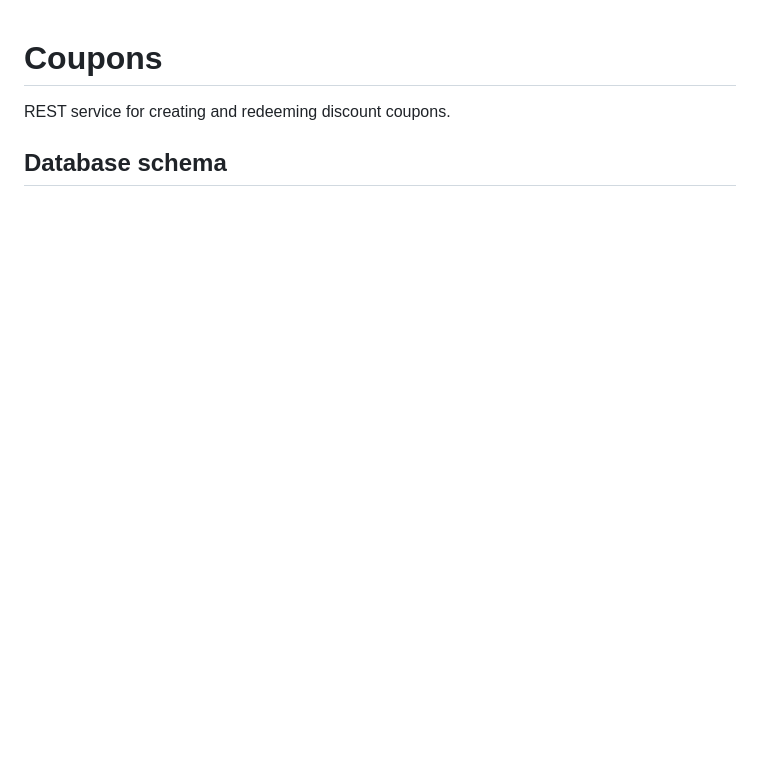
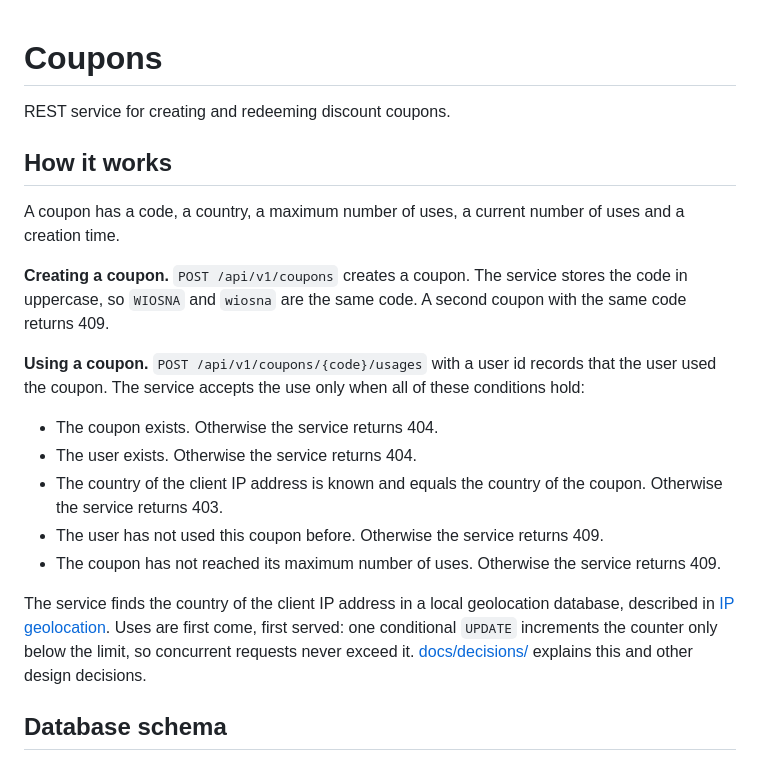
Before and after one commit to stodolkiewicz/coupons, a Markdown page: README.md, the part around one of its changes. GitHub-like rendering; blank space fills up the shorter version.

```diff
--- a/README.md
+++ b/README.md
@@ -1,6 +1,27 @@
 # Coupons
 
 REST service for creating and redeeming discount coupons.
+
+## How it works
+
+A coupon has a code, a country, a maximum number of uses, a current number of uses and a creation time.
+
+**Creating a coupon.** `POST /api/v1/coupons` creates a coupon.
+The service stores the code in uppercase, so `WIOSNA` and `wiosna` are the same code.
+A second coupon with the same code returns 409.
+
+**Using a coupon.** `POST /api/v1/coupons/{code}/usages` with a user id records that the user used the coupon.
+The service accepts the use only when all of these conditions hold:
+
+- The coupon exists. Otherwise the service returns 404.
+- The user exists. Otherwise the service returns 404.
+- The country of the client IP address is known and equals the country of the coupon. Otherwise the service returns 403.
+- The user has not used this coupon before. Otherwise the service returns 409.
+- The coupon has not reached its maximum number of uses. Otherwise the service returns 409.
+
+The service finds the country of the client IP address in a local geolocation database, described in [IP geolocation](#ip-geolocation).
+Uses are first come, first served: one conditional `UPDATE` increments the counter only below the limit, so concurrent requests never exceed it.
+[docs/decisions/](docs/decisions/) explains this and other design decisions.
 
 ## Database schema
 
```
Also changed, not shown: other parts of README.md (+24 -0 lines), docs/conventions.md (+1 -0 lines), docs/images/avg_response_time_metric.png (added), docs/images/openapi.png (added), 11 other files.
